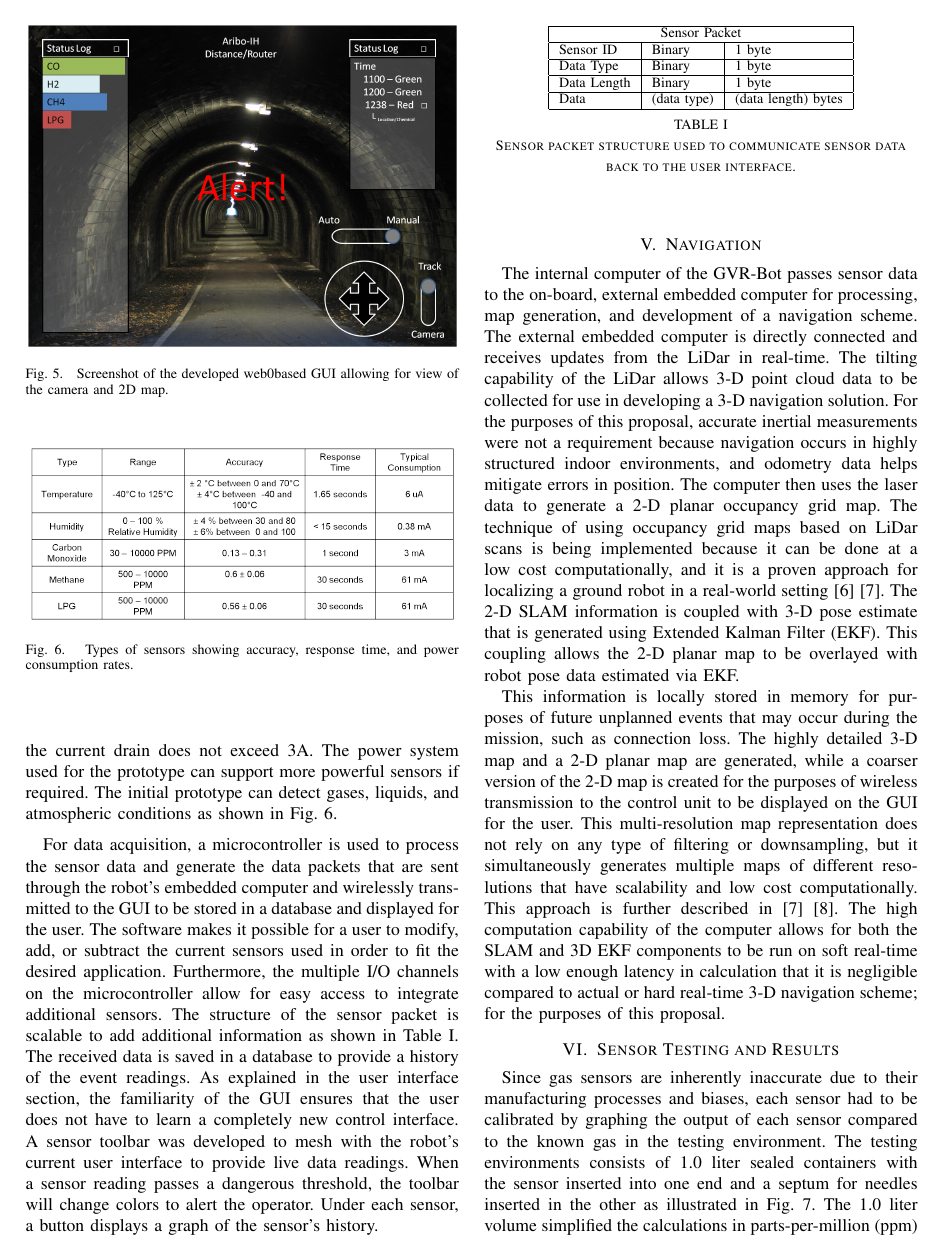
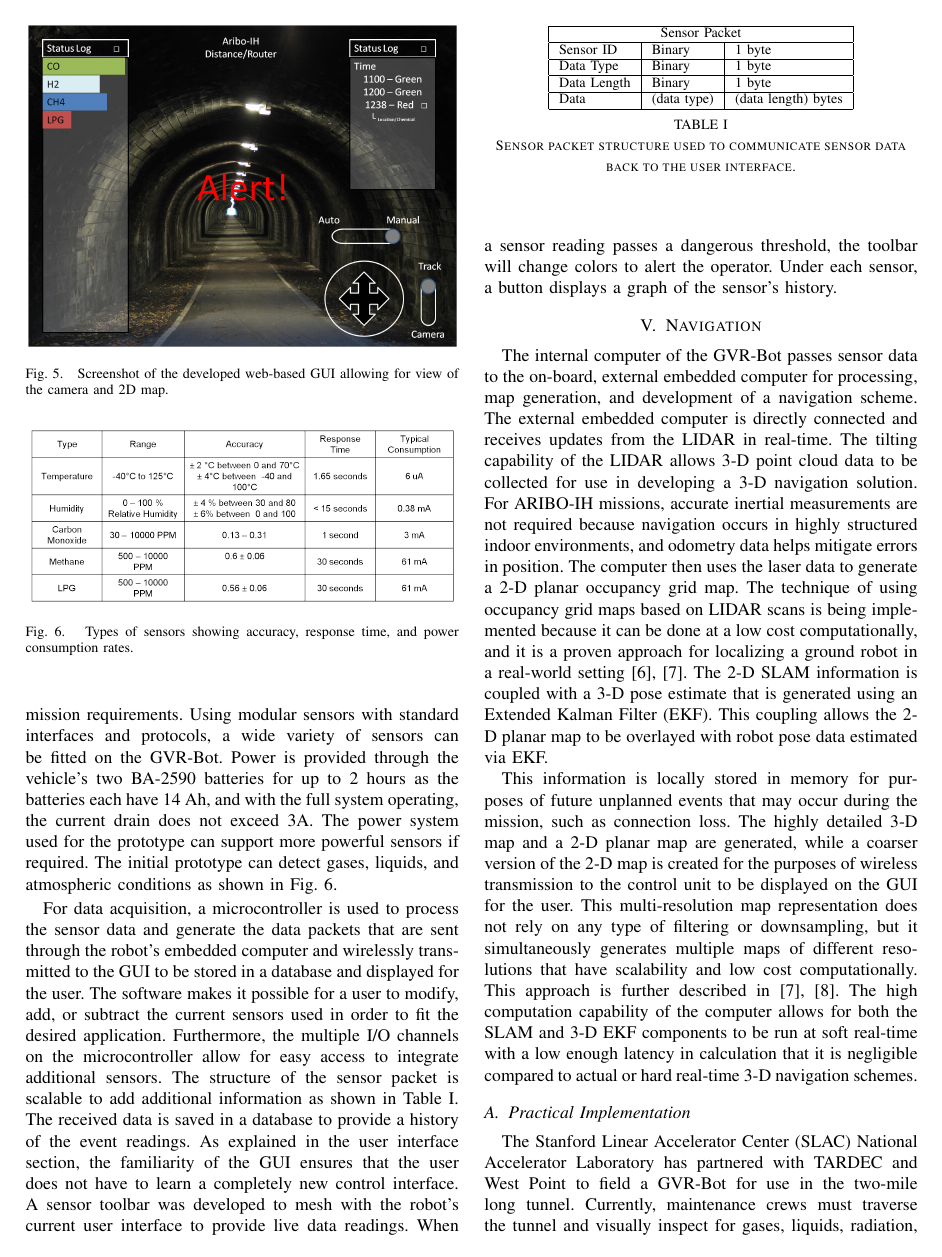
Before and after one commit to christopherKorpela/tepra2015, a LaTeX paper (TePRA_2015.tex, which reads content/navigation.tex, content/ui.tex): page 4 of 6. Compiled offline with pdfLaTeX.

Commit message:
updates to slac mission

```diff
--- a/content/navigation.tex
+++ b/content/navigation.tex
@@ -1,5 +1,9 @@
 \section{Navigation}\label{sec:navigation}
 
-The internal computer of the GVR-Bot passes sensor data to the on-board, external embedded computer for processing, map generation, and development of a navigation scheme. The external embedded computer is directly connected and receives updates from the LiDar in real-time. The tilting capability of the LiDar allows 3-D point cloud data to be collected for use in developing a 3-D navigation solution. For the purposes of this proposal, accurate inertial measurements were not a requirement because navigation occurs in highly structured indoor environments, and odometry data helps mitigate errors in position. The computer then uses the laser data to generate a 2-D planar occupancy grid map. The technique of using occupancy grid maps based on LiDar scans is being implemented because it can be done at a low cost computationally, and it is a proven approach for localizing a ground robot in a real-world setting\cite{thrun2005probabilistic}\cite{kohlbrecher2011flexible}. The 2-D SLAM information is coupled with 3-D pose estimate that is generated using Extended Kalman Filter (EKF). This coupling allows the 2-D planar map to be overlayed with robot pose data estimated via EKF.
+The internal computer of the GVR-Bot passes sensor data to the on-board, external embedded computer for processing, map generation, and development of a navigation scheme. The external embedded computer is directly connected and receives updates from the LIDAR in real-time. The tilting capability of the LIDAR allows 3-D point cloud data to be collected for use in developing a 3-D navigation solution. For ARIBO-IH missions, accurate inertial measurements are not required because navigation occurs in highly structured indoor environments, and odometry data helps mitigate errors in position. The computer then uses the laser data to generate a 2-D planar occupancy grid map. The technique of using occupancy grid maps based on LIDAR scans is being implemented because it can be done at a low cost computationally, and it is a proven approach for localizing a ground robot in a real-world setting \cite{thrun2005probabilistic,kohlbrecher2011flexible}. The 2-D SLAM information is coupled with a 3-D pose estimate that is generated using an Extended Kalman Filter (EKF). This coupling allows the 2-D planar map to be overlayed with robot pose data estimated via EKF.
 
-This information is locally stored in memory for purposes of future unplanned events that may occur during the mission, such as connection loss. The highly detailed 3-D map and a 2-D planar map are generated, while a coarser version of the 2-D map is created for the purposes of wireless transmission to the control unit to be displayed on the GUI for the user. This multi-resolution map representation does not rely on any type of filtering or downsampling, but it simultaneously generates multiple maps of different resolutions that have scalability  and low cost computationally. This approach is further described in \cite{kohlbrecher2011flexible}\cite{habbecke2006iterative}. The high computation capability of the computer allows for both the SLAM and 3D EKF components to be run on soft real-time with a low enough latency in calculation that it is negligible compared to actual or hard real-time 3-D navigation scheme; for the purposes of this proposal.
+This information is locally stored in memory for purposes of future unplanned events that may occur during the mission, such as connection loss. The highly detailed 3-D map and a 2-D planar map are generated, while a coarser version of the 2-D map is created for the purposes of wireless transmission to the control unit to be displayed on the GUI for the user. This multi-resolution map representation does not rely on any type of filtering or downsampling, but it simultaneously generates multiple maps of different resolutions that have scalability and low cost computationally. This approach is further described in \cite{kohlbrecher2011flexible,habbecke2006iterative}. The high computation capability of the computer allows for both the SLAM and 3-D EKF components to be run at soft real-time with a low enough latency in calculation that it is negligible compared to actual or hard real-time 3-D navigation schemes.
+
+\subsection{Practical Implementation}\label{sec:practical}
+
+The Stanford Linear Accelerator Center (SLAC) National Accelerator Laboratory has partnered with TARDEC and West Point to field a GVR-Bot for use in the two-mile long tunnel. Currently, maintenance crews must traverse the tunnel and visually inspect for gases, liquids, radiation, vibrations, ultrasonic frequencies, and atmospheric effects that could be harmful to humans. As previously described, the GVR-Bot navigates the tunnel as shown in Fig.~\ref{fig:tunnel} which is generally clear of debris and has known features throughout the corridor. Sensor packages are installed as described in Sec. \ref{sec:sensors} and the graphical interface provides robot pose and environmental information as discussed in Sec. \ref{sec:ui}.
--- a/content/ui.tex
+++ b/content/ui.tex
@@ -31,6 +31,6 @@ The GUI allows for all the mentioned features to be toggled on or off through a
 \begin{figure}
 	\centering
 	\includegraphics[width=0.48\textwidth]{pictures/gui.png}
-	\caption{Screenshot of the developed web0based GUI allowing for view of the camera and 2D map.}
+	\caption{Screenshot of the developed web-based GUI allowing for view of the camera and 2D map.}
 	\label{gui_screenshot}
 \end{figure}
```
Also changed, not shown: content/implementation.tex (added, +8 -0 lines), content/introduction.tex (+1 -1 lines), pictures/packbot-sensor.jpg (added), pictures/slac-tunnel.jpg (added), content/navigation.tex (7 more changed lines).
